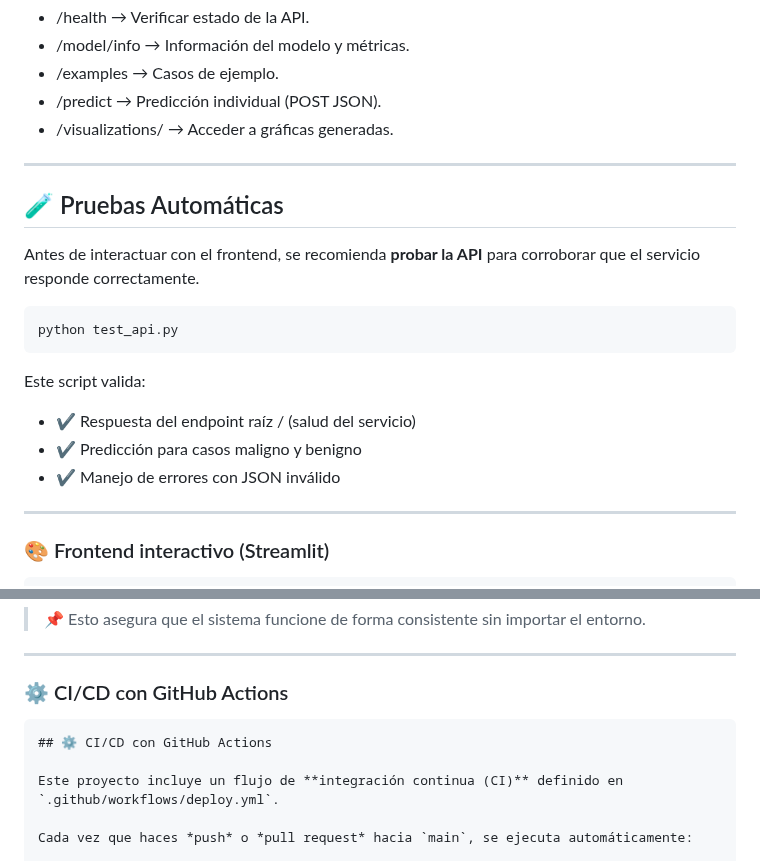
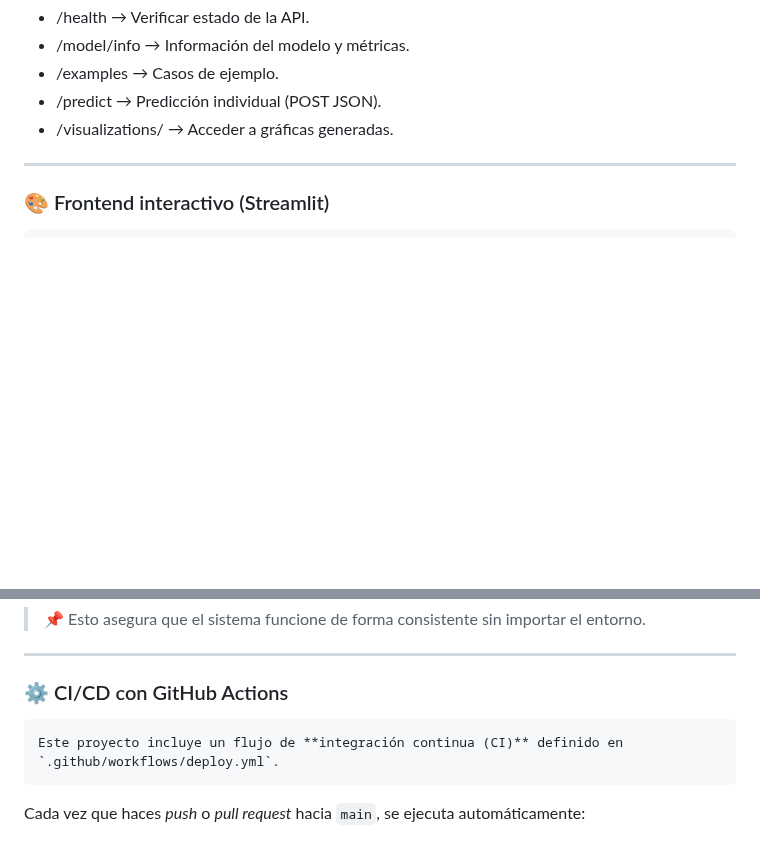
Before and after one commit to FredyGR-98/Especialidad-Machine-Learning, a Markdown page: README.md, 2 parts joined by grey strips. GitHub-like rendering; blank space fills up the shorter version.

Commit message:
🚀 Reestructuración final: API + Frontend + Docker + CI/CD + README mejorado

````diff
--- a/README.md
+++ b/README.md
@@ -144,17 +143,6 @@ Endpoints principales:
 - /examples → Casos de ejemplo.
 - /predict → Predicción individual (POST JSON).
 - /visualizations/<archivo> → Acceder a gráficas generadas.
----
-
-## 🧪 Pruebas Automáticas
-Antes de interactuar con el frontend, se recomienda **probar la API** para corroborar que el servicio responde correctamente.
-```bash
-python test_api.py
-```
-Este script valida:
-- ✔️ Respuesta del endpoint raíz / (salud del servicio)
-- ✔️ Predicción para casos maligno y benigno
-- ✔️ Manejo de errores con JSON inválido
 
 ---
 
@@ -189,10 +177,9 @@ Accede a los servicios en tu navegador:
 
 ### ⚙️ CI/CD con GitHub Actions
 ```markdown
-## ⚙️ CI/CD con GitHub Actions
-
 Este proyecto incluye un flujo de **integración continua (CI)** definido en
 `.github/workflows/deploy.yml`.
+```
 
 Cada vez que haces *push* o *pull request* hacia `main`, se ejecuta automáticamente:
 
````
Also changed, not shown: other parts of README.md (+1 -2 lines).
